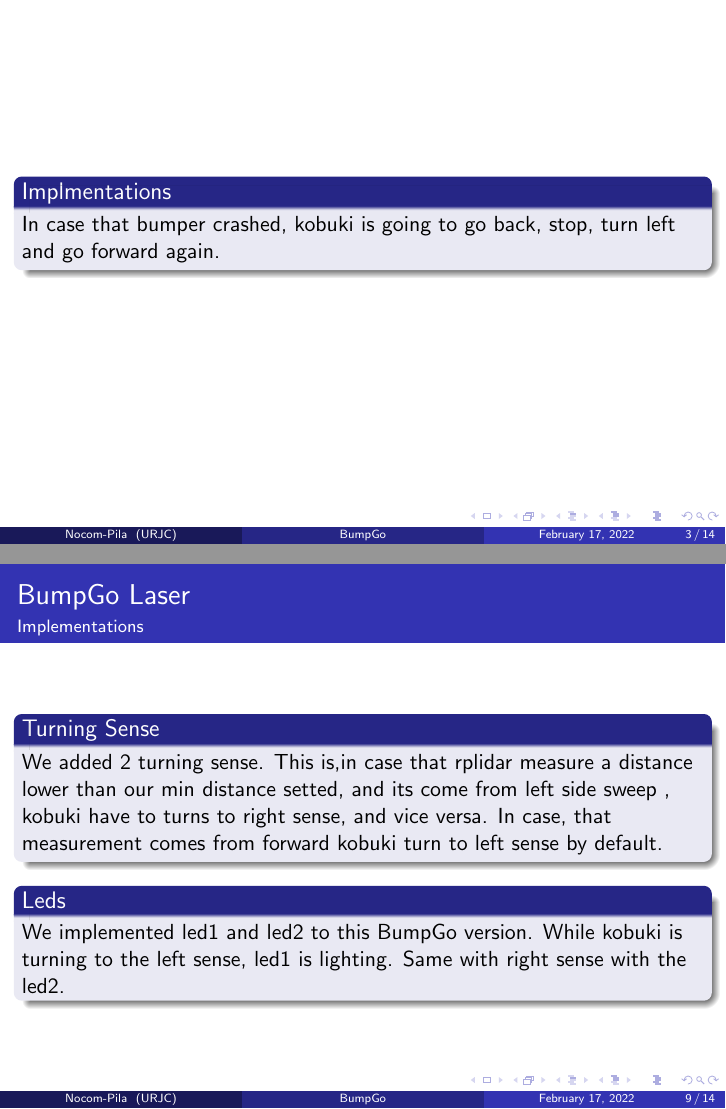
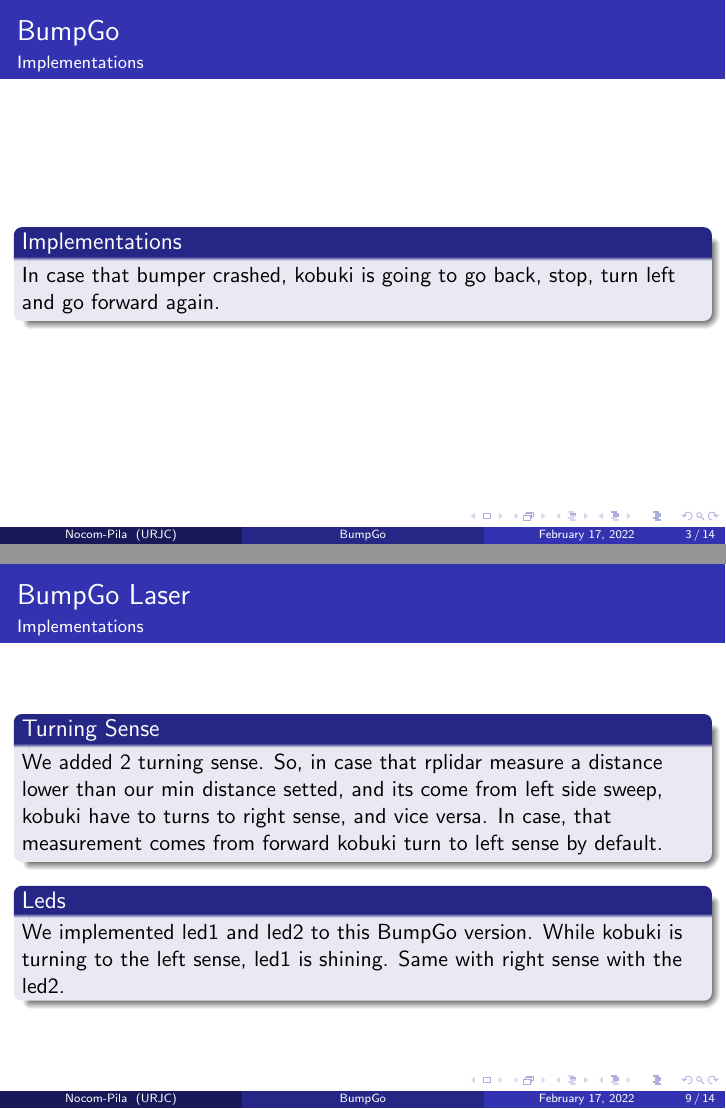
Before and after one commit to Docencia-fmrico/bump-and-go-with-fsm-nocom-pila, LaTeX slides (presentacion/presentation_1.tex): pages 3 and 9 of 14, joined at a grey line. Compiled offline with pdfLaTeX.

Commit message:
presentation done

```diff
--- a/presentacion/presentation_1.tex
+++ b/presentacion/presentation_1.tex
@@ -124,14 +127,16 @@ Universidad Rey Juan Carlos  \\ % Your institution for the title page
 \end{frame}
 %---------------------------------Segunda diapo.
 \begin{frame}
-\begin{block}{Implmentations}
+\frametitle{BumpGo}
+\framesubtitle{Implementations}
+\begin{block}{Implementations}
 		In case that bumper crashed, kobuki is going to go back, stop, turn left and go 			forward again.
 \end{block}
 \end{frame}
 
 \begin{frame}
 \frametitle{BumpGo}
-\framesubtitle{Sensor used:}
+\framesubtitle{Sensor used}
 \begin{block}{Bumper}
 
 	This sensor measure 1 while it is crashed with object and measure 0 when it is 			    released.
@@ -162,7 +170,7 @@ Universidad Rey Juan Carlos  \\ % Your institution for the title page
 	left sense, and vice versa.
 \end{block}
 \begin{block}{Leds}
-	We implemented led1 and led2 to this BumpGo version. While kobuki is turning to the 		left sense, led1 is lighting. Same with right sense with the led2.
+	We implemented led1 and led2 to this BumpGo version. While kobuki is turning to the left sense, led1 is shining. Same with right sense with the led2.
 \end{block}
 \end{frame}
 %---------------------------- Cuarta diapo.
@@ -203,12 +214,12 @@ Universidad Rey Juan Carlos  \\ % Your institution for the title page
 \frametitle{BumpGo Laser}
 \framesubtitle{Implementations}
 \begin{block}{Turning Sense}
-	We added 2 turning sense. This is,in case that rplidar measure a distance lower than our min distance setted, and its come from left side sweep , kobuki have to turns to
+	We added 2 turning sense. So, in case that rplidar measure a distance lower than our min distance setted, and its come from left side sweep, kobuki have to turns to
 	right sense, and vice versa. In case, that measurement comes from forward kobuki turn to left sense by default.
 \end{block}
 
 \begin{block}{Leds}
-	We implemented led1 and led2 to this BumpGo version. While kobuki is turning to the 		left sense, led1 is lighting. Same with right sense with the led2.
+	We implemented led1 and led2 to this BumpGo version. While kobuki is turning to the left sense, led1 is shining. Same with right sense with the led2.
 \end{block}
 
 
```
Also changed, not shown: presentacion/Bumpgoadvanced.jpg (added), presentacion/Bumpgobasic.jpeg (added), presentacion/Bumpgolaser.jpg (added), presentacion/presentation_1.pdf, presentacion/presentation_1.tex (19 more changed lines), 2 other files.
